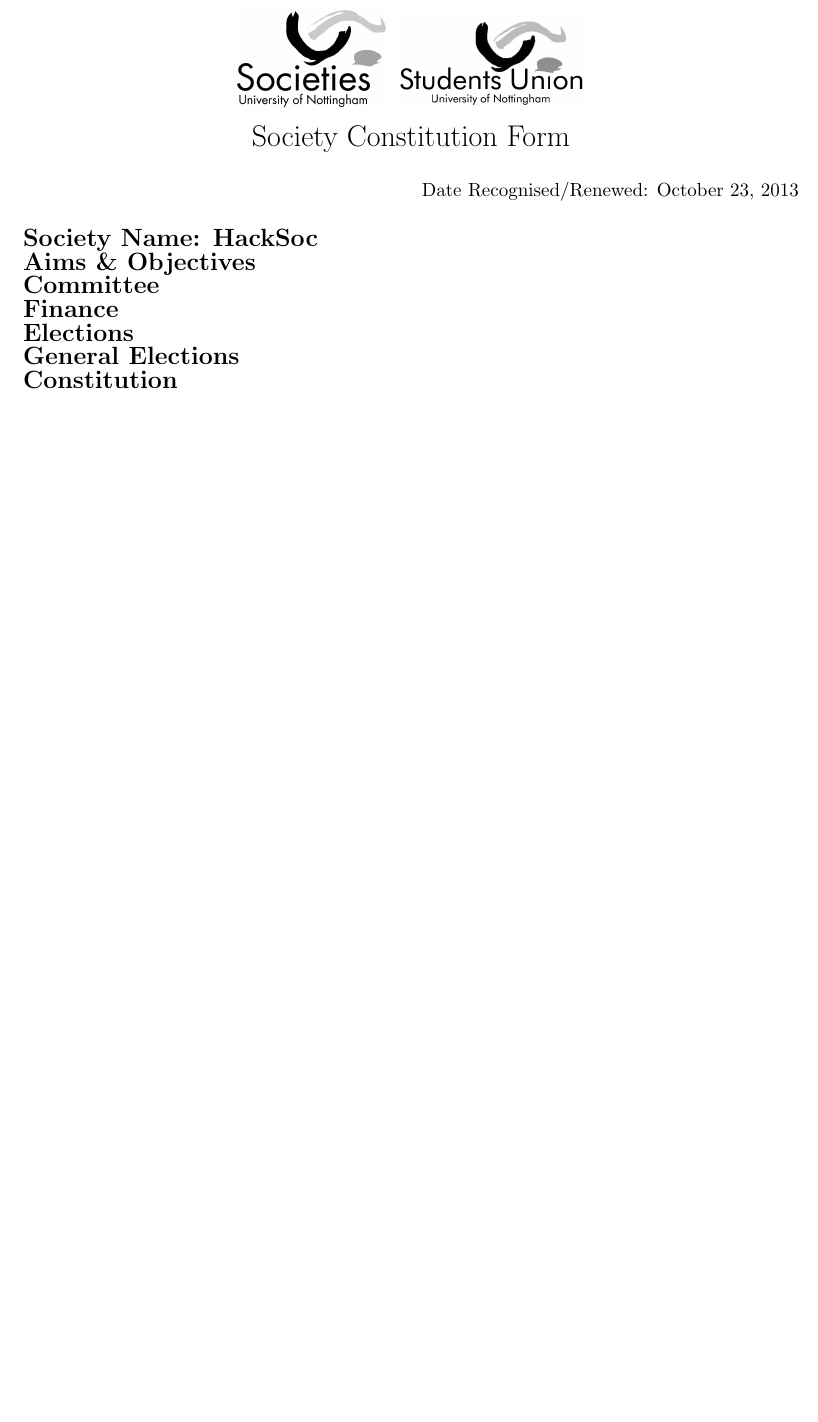
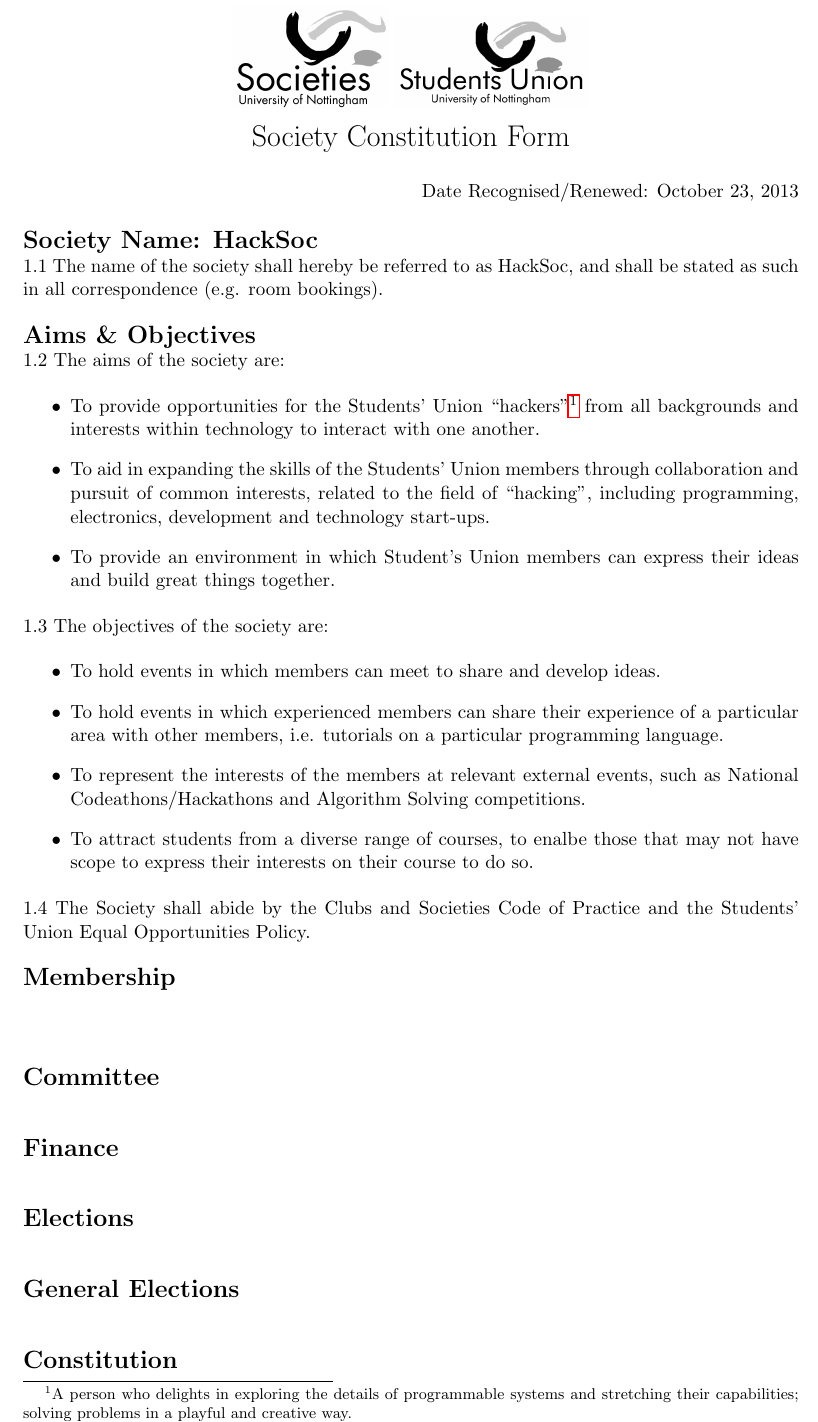
Before and after one commit to HackSocNotts/constitution, a LaTeX document (hacksocConstitution-23-10-2013.tex): part of the page before the commit and part of page 1 of 2 after it, cut so that both start at the same text, the shorter picture padded with empty space. Compiled offline with pdfLaTeX.

Commit message:
Added 1.1-1.4

```diff
--- a/hacksocConstitution-23-10-2013.tex
+++ b/hacksocConstitution-23-10-2013.tex
@@ -54,18 +54,46 @@
 Date Recognised/Renewed: \today \\
 \end{flushright}
 
-\newcounter{sectionLabel}
-
-
-
 \noindent
 \consHead{Society Name: HackSoc}
+1.1 The name of the society shall hereby be referred to as HackSoc, and shall be stated as such in all correspondence (e.g. room bookings).
+\ \\
+\ \\
 \consHead{Aims \& Objectives}
+1.2 The aims of the society are:
+	\begin{itemize}
+	\item To provide opportunities for the Students' Union ``hackers''\footnote{A person who delights in exploring the details of programmable systems and stretching their capabilities; solving problems in a playful and 		creative way.} from all backgrounds and interests within technology to interact with one another.
+	\item To aid in expanding the skills of the Students' Union members through collaboration and pursuit of common interests, related to the field of ``hacking'', including programming, electronics, development and technology start-ups.
+	\item To provide an environment in which Student's Union members can express their ideas and build great things together.
+	\end{itemize}
+1.3 The objectives of the society are:
+	\begin{itemize}
+	\item To hold events in which members can meet to share and develop ideas.
+	\item To hold events in which experienced members can share their experience of a particular area with other members, i.e. tutorials on a particular programming language.
+	\item To represent the interests of the members at relevant external events, such as National Codeathons/Hackathons and Algorithm Solving competitions.
+	\item To attract students from a diverse range of courses, to enalbe those that may not have scope to express their interests on their course to do so.
+	\end{itemize}
+1.4 The Society shall abide by the Clubs and Societies Code of Practice and the Students' Union Equal Opportunities Policy.
+\ \\
+\ \\
+\consHead{Membership}
+
+\ \\
+\ \\
 \consHead{Committee}
+\ \\
+\ \\
 \consHead{Finance}
+\ \\
+\ \\
 \consHead{Elections}
+\ \\
+\ \\
 \consHead{General Elections}
+\ \\
+\ \\
 \consHead{Constitution}
+\ \\
+\ \\
 \consHead{Authority}
-
 \end{document}
```
Also changed, not shown: hacksocConstitution-23-10-2013.pdf, 1 other file.
